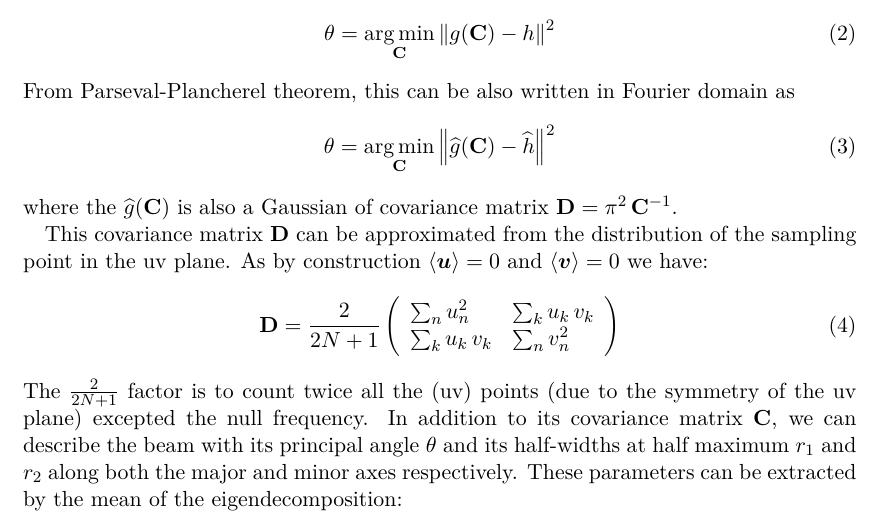
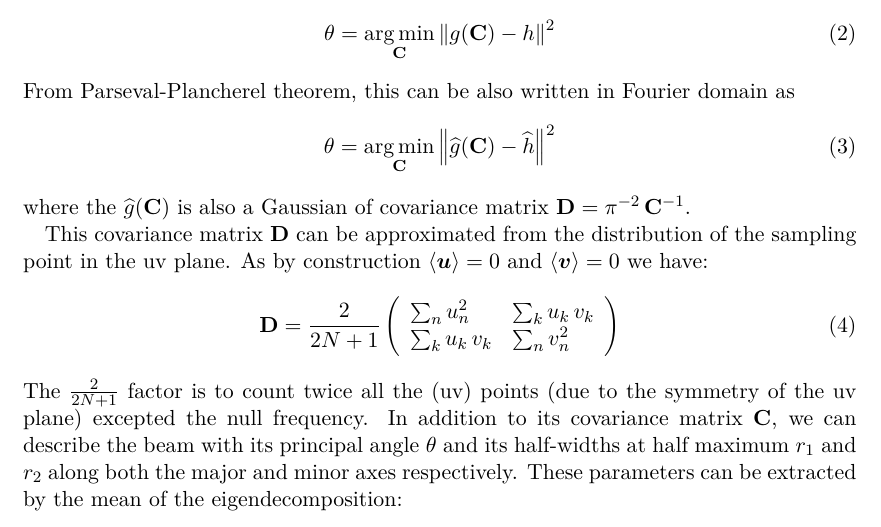
Before and after one commit to FerreolS/BeamEstimation.jl, a LaTeX document (tex/beam.tex): part of page 1 of 2, cut so that both start at the same text. Compiled offline with pdfLaTeX.

Commit message:
Update beam.tex
Fix \pi^{-2} in covariance

```diff
--- a/tex/beam.tex
+++ b/tex/beam.tex
@@ -46,7 +46,7 @@ From  Parseval-Plancherel theorem, this can be also written in Fourier domain as
 \begin{equation}
 	\theta =  \argmin_{\M C} \Norm{\FT{g}(\M C) - \FT{h}}^2
 \end{equation}
-where the $\FT{g}(\M C)$ is also a Gaussian of covariance matrix $\M D = \pi^2\,\M C^{-1}$.
+where the $\FT{g}(\M C)$ is also a Gaussian of covariance matrix $\M D = \pi^{-2}\,\M C^{-1}$.
 
 This covariance matrix $\M D$  can be approximated from the distribution of  the sampling point in the uv plane. As by construction $\Avg{\V u} = 0 $ and $\Avg{\V v} = 0$ we have:
 \begin{equation}
```
